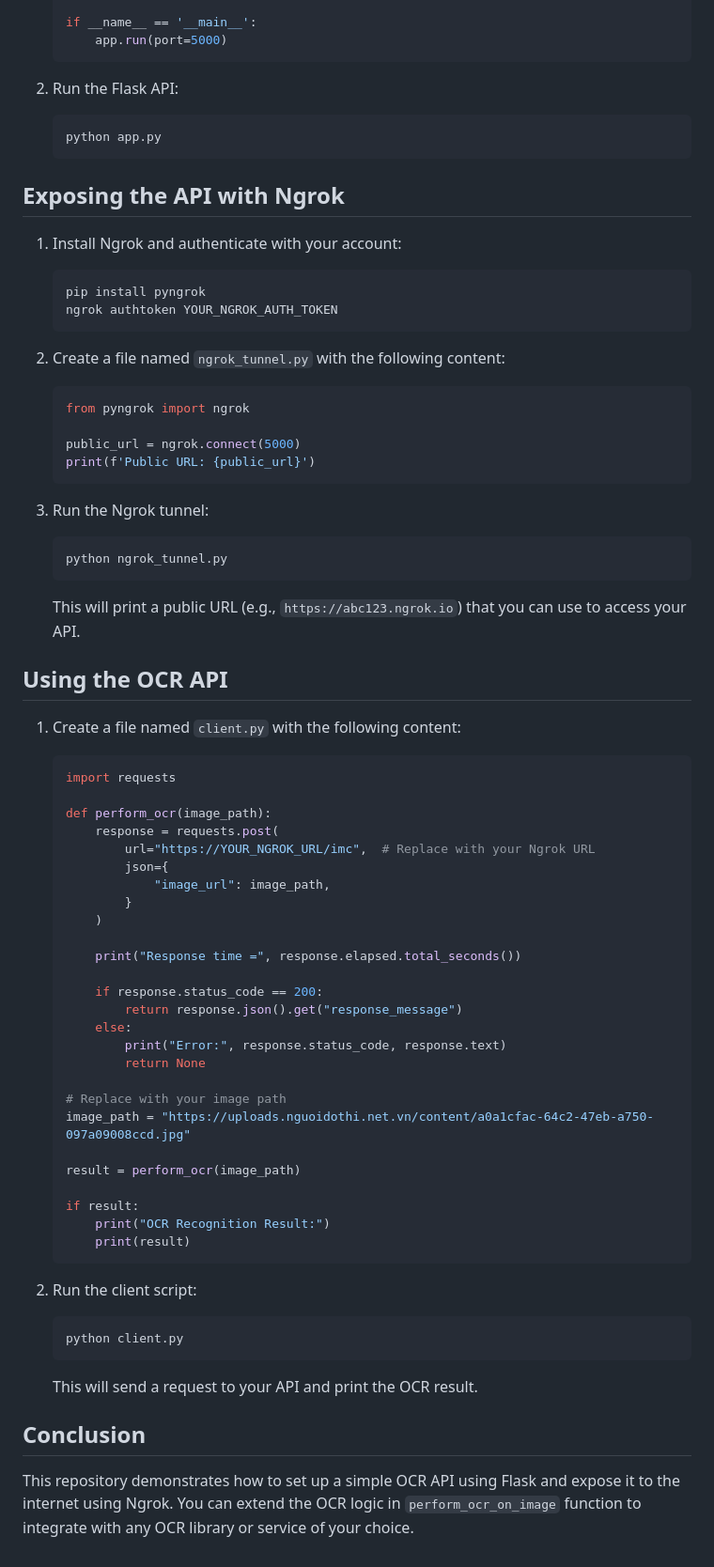
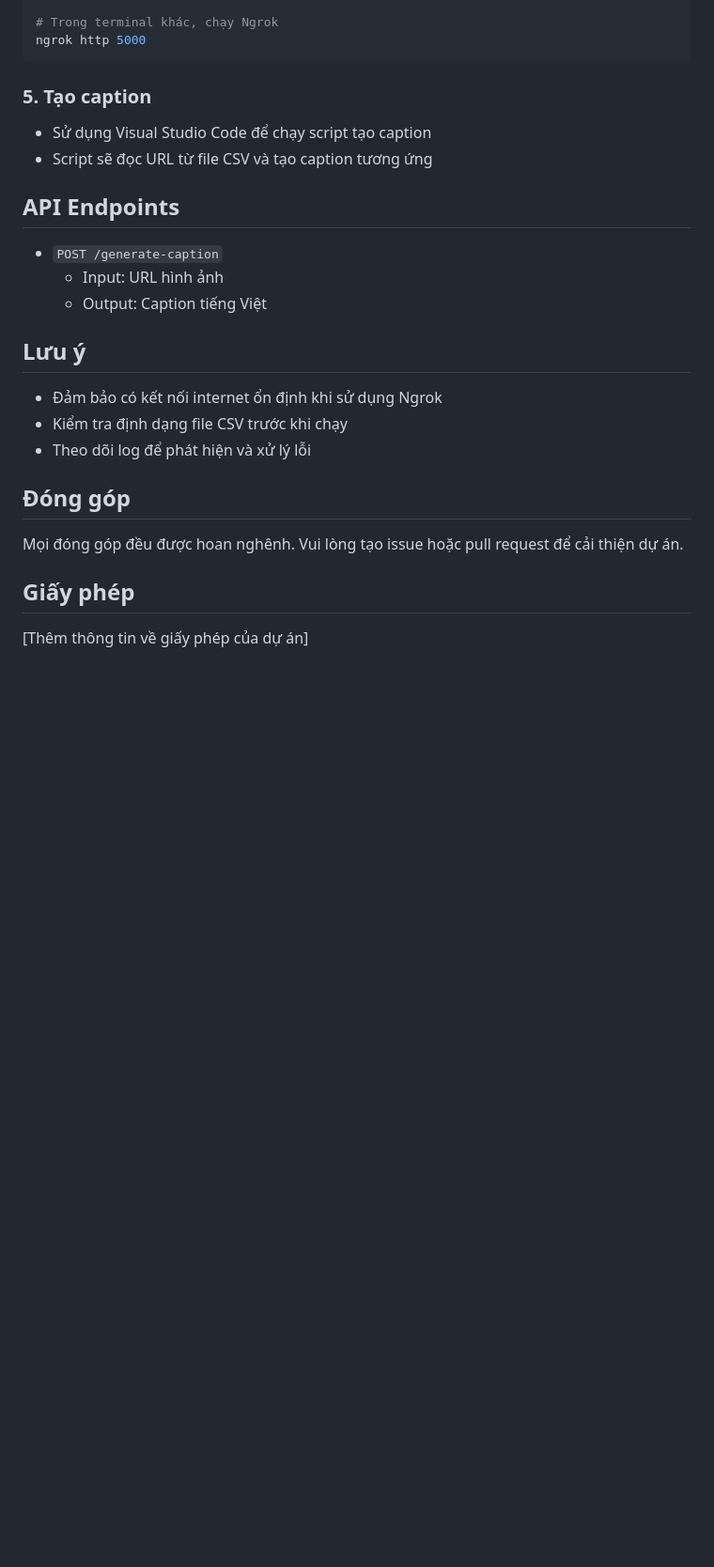
Before and after one commit to TrieuPhi/Germini-Captioning-Dataset-2025, a Markdown page: README.md, the part around the change printed below. Shown: that part at 94% size. Drawn GitHub-style; blank space fills up the shorter version.

````diff
--- a/README.md
+++ b/README.md
@@ -48,81 +63,28 @@ This repository provides an example of how to set up an OCR (Optical Character R
 
-    if __name__ == '__main__':
-        app.run(port=5000)
-    ```
+# Trong terminal khác, chạy Ngrok
+ngrok http 5000
+```
 
-2. Run the Flask API:
+### 5. Tạo caption
+- Sử dụng Visual Studio Code để chạy script tạo caption
+- Script sẽ đọc URL từ file CSV và tạo caption tương ứng
 
-    ```sh
-    python app.py
-    ```
+## API Endpoints
 
-## Exposing the API with Ngrok
+- `POST /generate-caption`
+  - Input: URL hình ảnh
+  - Output: Caption tiếng Việt
 
-1. Install Ngrok and authenticate with your account:
+## Lưu ý
 
-    ```sh
-    pip install pyngrok
-    ngrok authtoken YOUR_NGROK_AUTH_TOKEN
-    ```
+- Đảm bảo có kết nối internet ổn định khi sử dụng Ngrok
+- Kiểm tra định dạng file CSV trước khi chạy
+- Theo dõi log để phát hiện và xử lý lỗi
 
-2. Create a file named `ngrok_tunnel.py` with the following content:
+## Đóng góp
 
-    ```python
-    from pyngrok import ngrok
+Mọi đóng góp đều được hoan nghênh. Vui lòng tạo issue hoặc pull request để cải thiện dự án.
 
-    public_url = ngrok.connect(5000)
-    print(f'Public URL: {public_url}')
-    ```
+## Giấy phép
 
-3. Run the Ngrok tunnel:
-
-    ```sh
-    python ngrok_tunnel.py
-    ```
-
-    This will print a public URL (e.g., `https://abc123.ngrok.io`) that you can use to access your API.
-
-## Using the OCR API
-
-1. Create a file named `client.py` with the following content:
-
-    ```python
-    import requests
-
-    def perform_ocr(image_path):
-        response = requests.post(
-            url="https://YOUR_NGROK_URL/imc",  # Replace with your Ngrok URL
-            json={
-                "image_url": image_path,
-            }
-        )
-
-        print("Response time =", response.elapsed.total_seconds())
-
-        if response.status_code == 200:
-            return response.json().get("response_message")
-        else:
-            print("Error:", response.status_code, response.text)
-            return None
-
-    # Replace with your image path
-    image_path = "https://uploads.nguoidothi.net.vn/content/a0a1cfac-64c2-47eb-a750-097a09008ccd.jpg"
-
-    result = perform_ocr(image_path)
-
-    if result:
-        print("OCR Recognition Result:")
-        print(result)
-    ```
-
-2. Run the client script:
-
-    ```sh
-    python client.py
-    ```
-
-    This will send a request to your API and print the OCR result.
-
-## Conclusion
-
-This repository demonstrates how to set up a simple OCR API using Flask and expose it to the internet using Ngrok. You can extend the OCR logic in `perform_ocr_on_image` function to integrate with any OCR library or service of your choice.
+[Thêm thông tin về giấy phép của dự án]
````
Also changed, not shown: other parts of README.md (+48 -33 lines), image.png (added).
